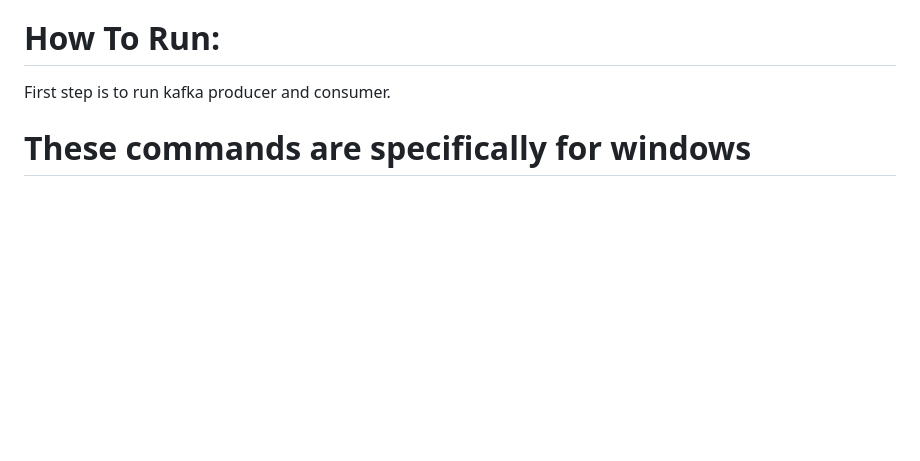
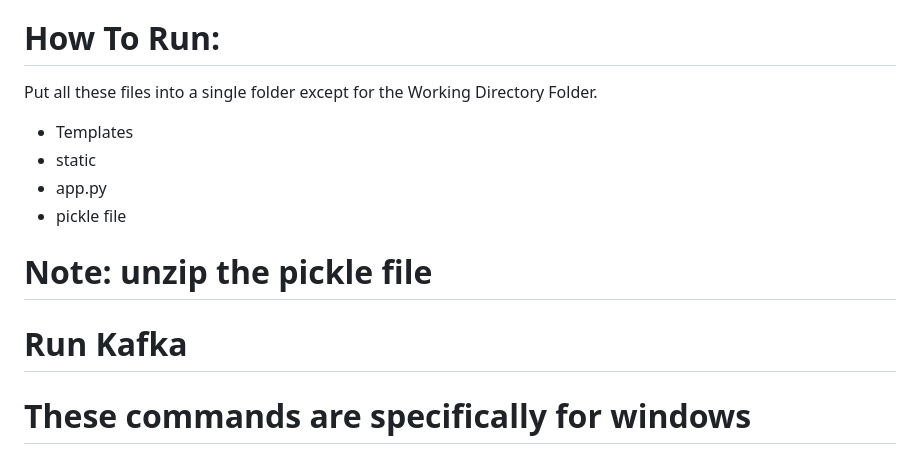
Before and after one commit to FaizanAhmad0/Amazon-Recommendation-System-with-Matrix-Factorization-and-KNN-using-PySpark-and-Kafka, a Markdown page: README.md, the part around the change. Drawn GitHub-style; blank space fills up the shorter version.

```diff
--- a/README.md
+++ b/README.md
@@ -33,7 +33,16 @@ Flask
 
 
 # How To Run:
-First step is to run kafka producer and consumer.
+
+Put all these files into a single folder except for the Working Directory Folder.
+- Templates
+- static
+- app.py
+- pickle file
+# Note: unzip the pickle file
+
+
+# Run Kafka
 # These commands are specifically for windows
 
 # Start Zookeeper
```
